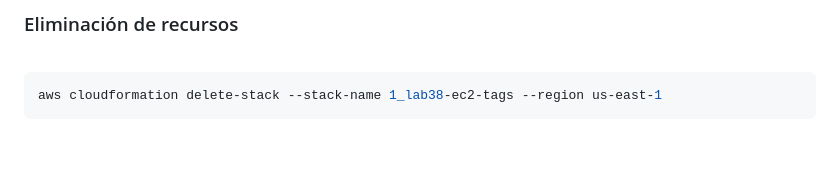
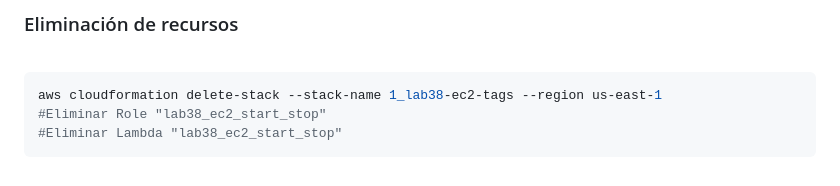
Before and after one commit to jbarreto7991/aws-solutionsarchitectassociate, a Markdown page: Lab-38/README-Lab38.md, the part around the change. GitHub-like rendering; blank space fills up the shorter version.

Commit message:
Update Lab-38

````diff
--- a/Lab-38/README-Lab38.md
+++ b/Lab-38/README-Lab38.md
@@ -352,4 +352,6 @@ def lambda_handler(event, context):
 
 ```bash
 aws cloudformation delete-stack --stack-name 1_lab38-ec2-tags --region us-east-1
+#Eliminar Role "lab38_ec2_start_stop"
+#Eliminar Lambda "lab38_ec2_start_stop"
 ```
````
